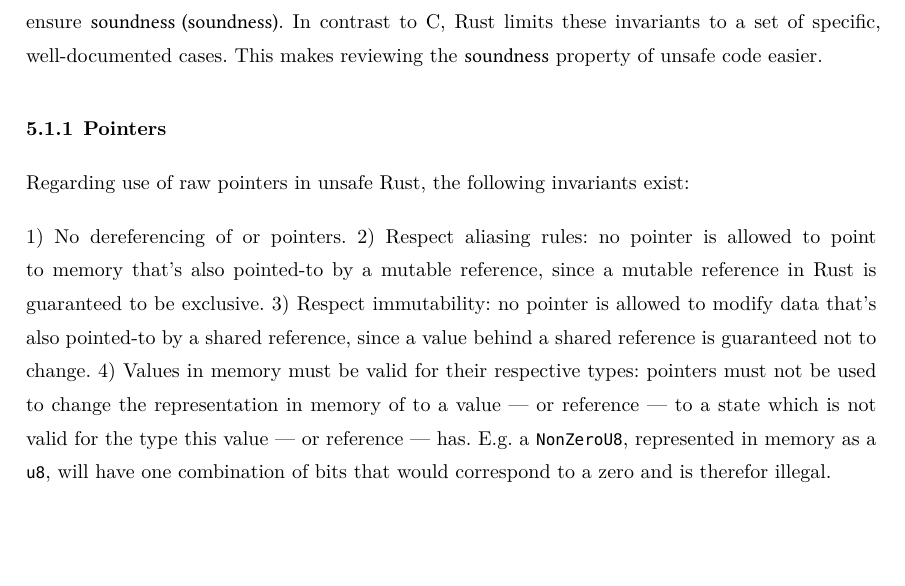
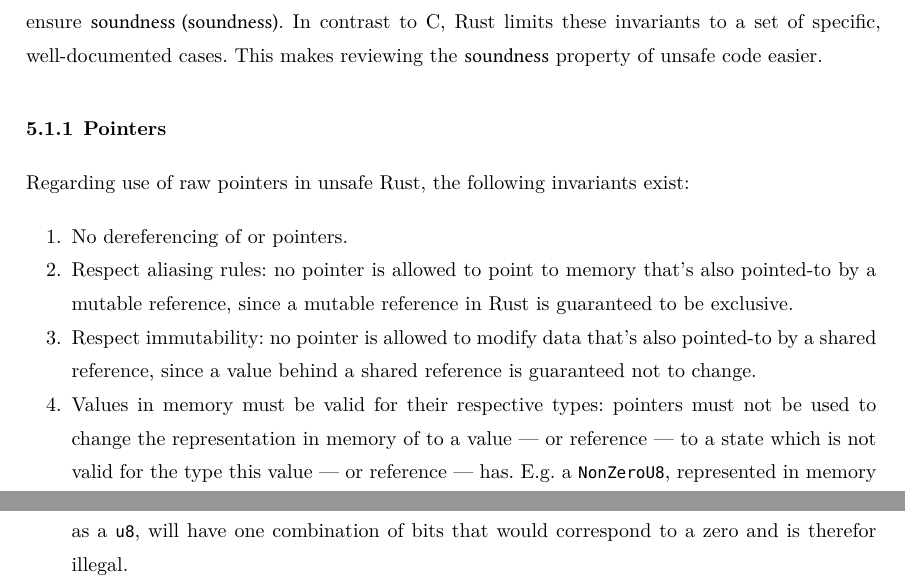
Before and after one commit to t-nil/BA, a Typst document (thesis/thesis.typ): part of page 11 of 27 before the commit and two parts of pages 11 and 12 of 27 after it, the two joined at a grey line, cut so that both start at the same text, the shorter picture padded with empty space. The pictures show the PDF file thesis/thesis.pdf that the author committed with the source.

Commit message:
meeting with prof

```diff
--- a/thesis/thesis.typ
+++ b/thesis/thesis.typ
@@ -196,10 +207,10 @@ This makes reviewing the @soundness property of unsafe code easier.
 
 Regarding use of raw pointers in unsafe Rust, the following invariants exist:
 
-1) No dereferencing of /* FIXME @dangling */ or /* FIXME @unaligned */ /* FIXME point to `Alignment` */ pointers.
-2) Respect aliasing rules: no pointer is allowed to point to memory that's also pointed-to by a mutable reference, since a mutable reference in Rust is guaranteed to be exclusive.
-3) Respect immutability: no pointer is allowed to modify data that's also pointed-to by a shared reference, since a value behind a shared reference is guaranteed not to change.
-4) Values in memory must be valid for their respective types: pointers must not be used to change the representation in memory of to a value --- or reference --- to a state which is not valid for the type this value --- or reference --- has. E.g. a `NonZeroU8`, represented in memory as a `u8`, will have one combination of bits that would correspond to a zero and is therefor illegal.
+1. No dereferencing of /* FIXME @dangling */ or /* FIXME @unaligned */ /* FIXME point to `Alignment` */ pointers.
+2. Respect aliasing rules: no pointer is allowed to point to memory that's also pointed-to by a mutable reference, since a mutable reference in Rust is guaranteed to be exclusive.
+3. Respect immutability: no pointer is allowed to modify data that's also pointed-to by a shared reference, since a value behind a shared reference is guaranteed not to change.
+4. Values in memory must be valid for their respective types: pointers must not be used to change the representation in memory of to a value --- or reference --- to a state which is not valid for the type this value --- or reference --- has. E.g. a `NonZeroU8`, represented in memory as a `u8`, will have one combination of bits that would correspond to a zero and is therefor illegal.
 
 Because @libfuse calls all our callbacks with atleast one C pointer, we have to check these invariants as rigidly as possible before we call into user code, if we want to eliminate them as sources of @UB.
 
```
Also changed, not shown: thesis/notes.typ (+4 -0 lines), thesis/notes.pdf, thesis/thesis.pdf, thesis/thesis.typ (28 more changed lines).
